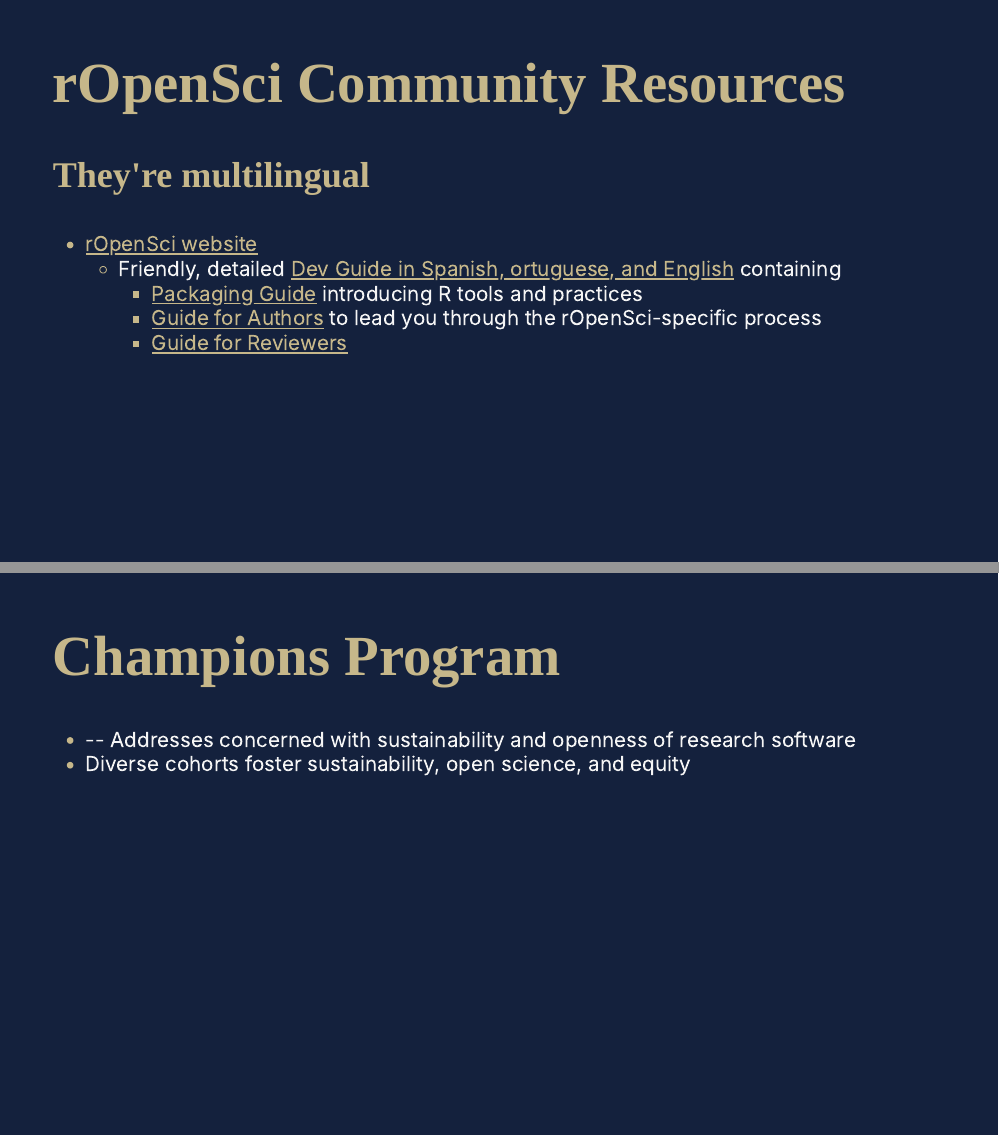
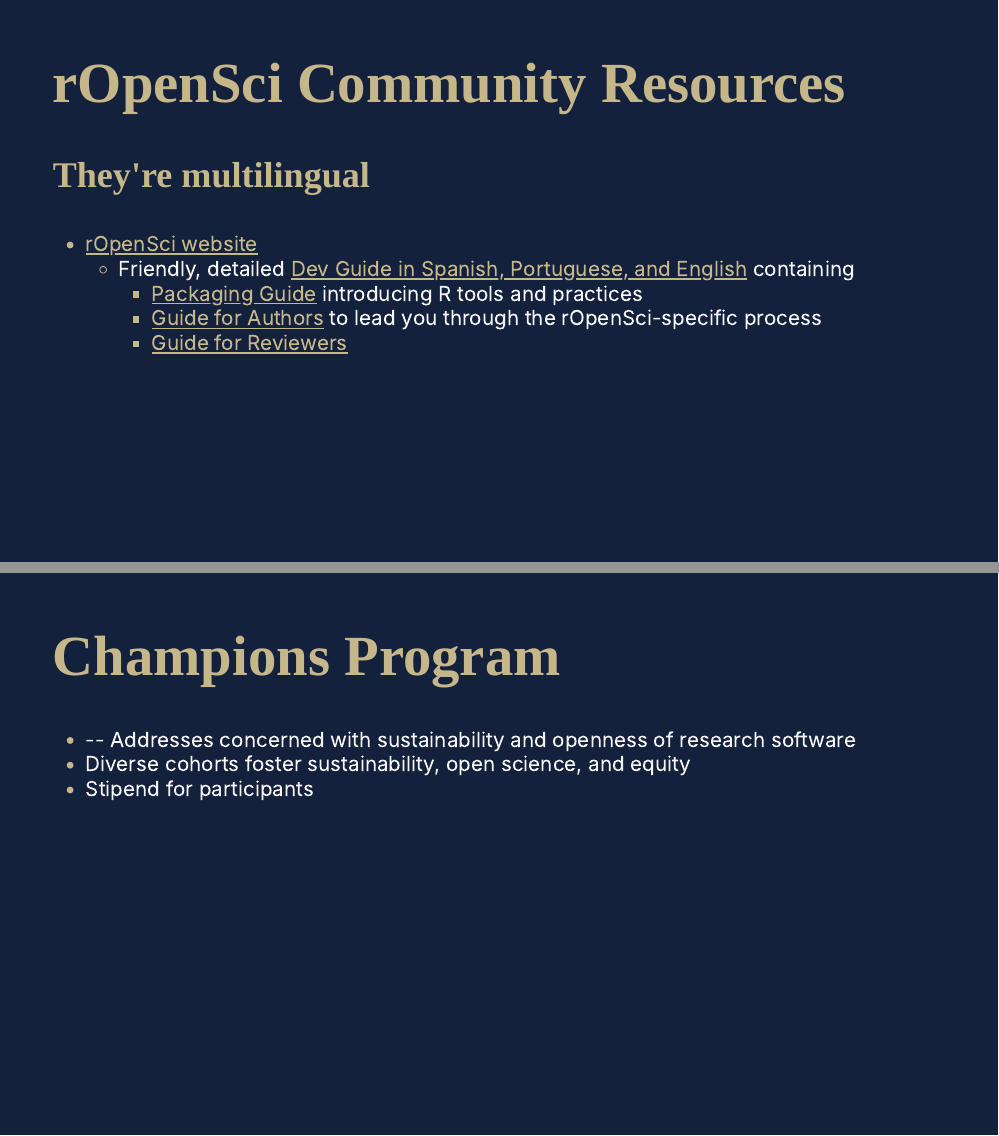
Before and after one commit to LizHareDogs/BTScon2025, an R Markdown document (index.Rmd): pages 5 and 8 of 13, joined at a grey line. Rendered offline with R 4.5, knitr and Pandoc, with nearby package versions; the slides are laid out offline by our stand-in for remark.js, each with all of its steps uncovered, in fonts that may differ from those the slides ask for, and without slide numbers, shadows or browser add-ons; colours and fonts come from the style sheet that the author committed, because xaringanthemer is not installed; some code elsewhere in the file could not run offline; common packages that the code uses without loading them are loaded.

Commit message:
fixed typos

```diff
--- a/index.Rmd
+++ b/index.Rmd
@@ -185,7 +185,7 @@
 ### They're multilingual
 
 - [rOpenSci website](https://ropensci.org)
-    - Friendly, detailed [Dev Guide in Spanish, ortuguese, and English](https://devguide.ropensci.org)
+    - Friendly, detailed [Dev Guide in Spanish, Portuguese, and English](https://devguide.ropensci.org)
       containing
         - [Packaging Guide](https://devguide.ropensci.org) introducing
       R tools and practices
@@ -226,6 +226,7 @@
 
 - -- Addresses concerned with sustainability and openness of research software
 - Diverse cohorts foster sustainability, open science, and equity
+- Stipend for participants
 
 ---
 
```
Also changed, not shown: index.html.
